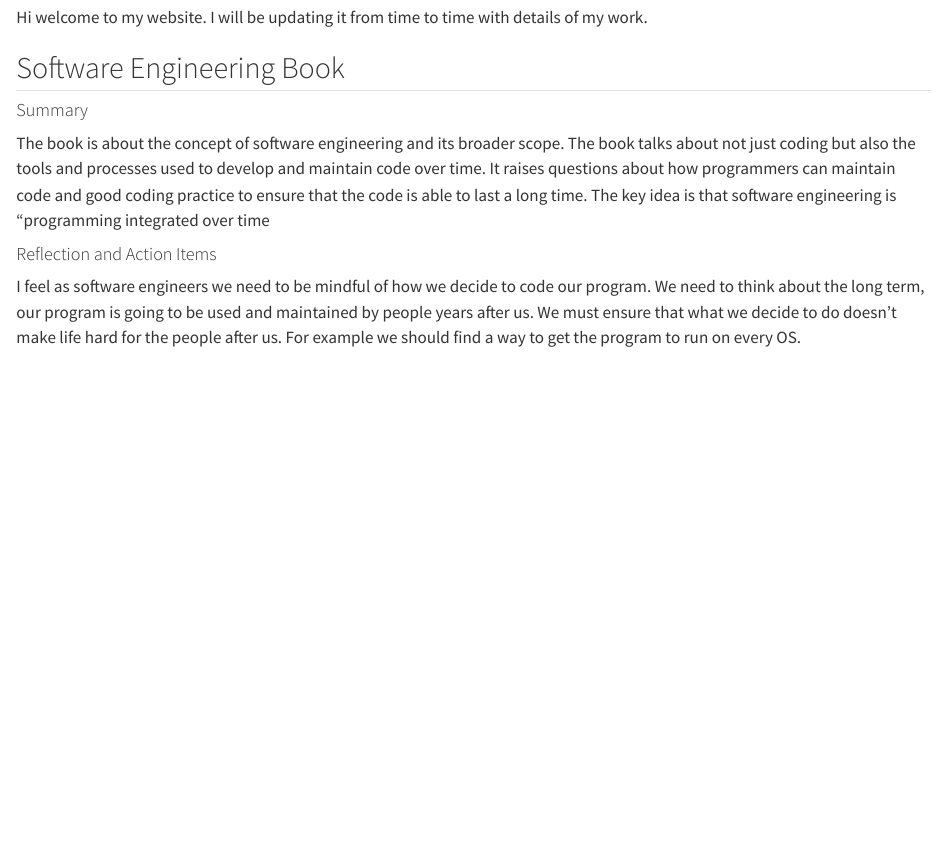
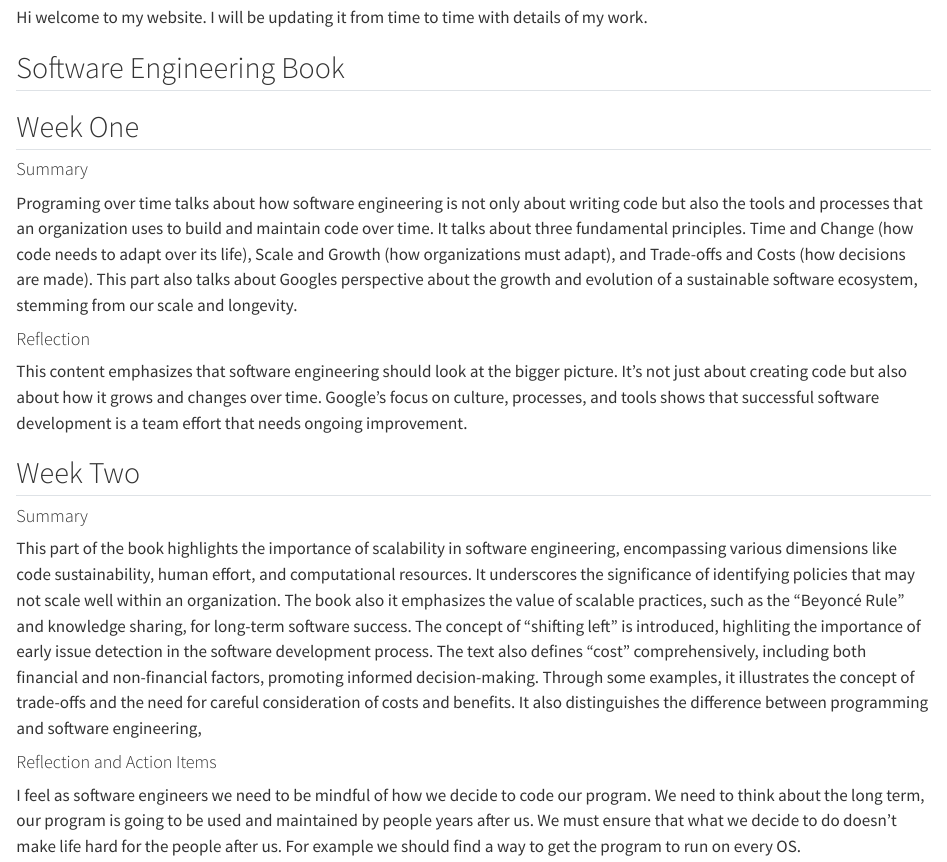
Before and after one commit to MilesF25/Website, a Quarto document (website2.qmd): the page in a window 1100 px wide, from 220 px down. Rendered offline with R 4.5, knitr and Pandoc in place of Quarto, with nearby package versions.

Commit message:
added week 1 and 2, I did them in reverse

```diff
--- a/website2.qmd
+++ b/website2.qmd
@@ -14,9 +14,23 @@ Hi welcome to my website. I will be updating it from time to time with details o
 
 ## Software Engineering Book
 
+
+## Week One
+
 #### Summary
 
-The book is about the concept of software engineering and its broader scope. The book talks about not just coding but also the tools and processes used to develop and maintain code over time. It raises questions about how programmers can maintain code and good coding practice to ensure that the code is able to last a long time. The key idea is that software engineering is "programming integrated over time
+Programing over time talks about how software engineering is not only about writing code but also the tools and processes that an organization uses to build and maintain code over time. It talks about three fundamental principles. Time and Change (how code needs to adapt over its life), Scale and Growth (how organizations must adapt), and Trade-offs and Costs (how decisions are made). This part also talks about Googles perspective about the growth and evolution of a sustainable software ecosystem, stemming from our scale and longevity.
+
+
+#### Reflection
+This content emphasizes that software engineering should look at the bigger picture. It's not just about creating code but also about how it grows and changes over time. Google's focus on culture, processes, and tools shows that successful software development is a team effort that needs ongoing improvement.
+
+## Week Two
+
+#### Summary
+
+
+This part of the book highlights the importance of scalability in software engineering, encompassing various dimensions like code sustainability, human effort, and computational resources. It underscores the significance of identifying policies that may not scale well within an organization. The book also it emphasizes the value of scalable practices, such as the "Beyoncé Rule" and knowledge sharing, for long-term software success. The concept of "shifting left" is introduced, highliting the importance of early issue detection in the software development process. The text also defines "cost" comprehensively, including both financial and non-financial factors, promoting informed decision-making. Through some examples, it illustrates the concept of trade-offs and the need for careful consideration of costs and benefits. It also distinguishes the difference between programming and software engineering,
 
 
 
```
